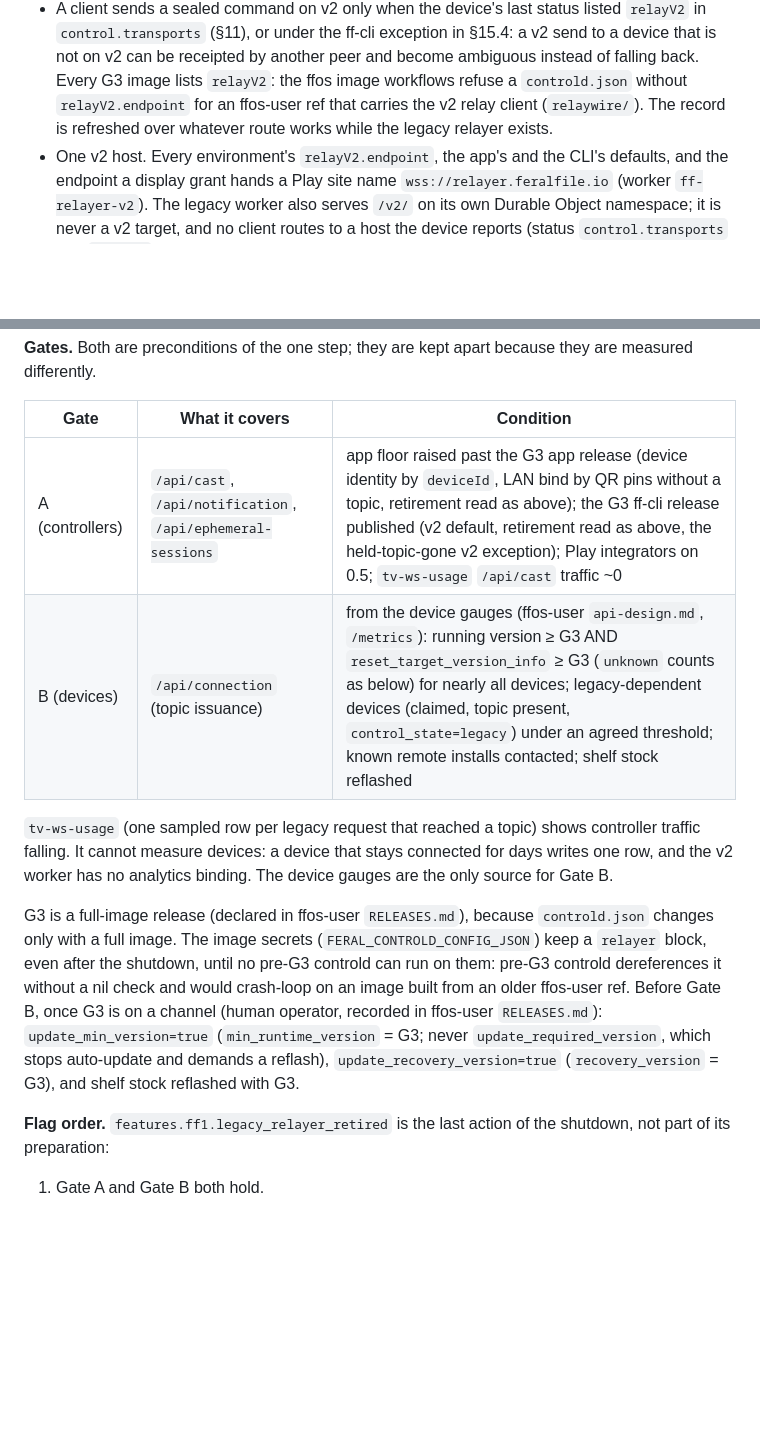
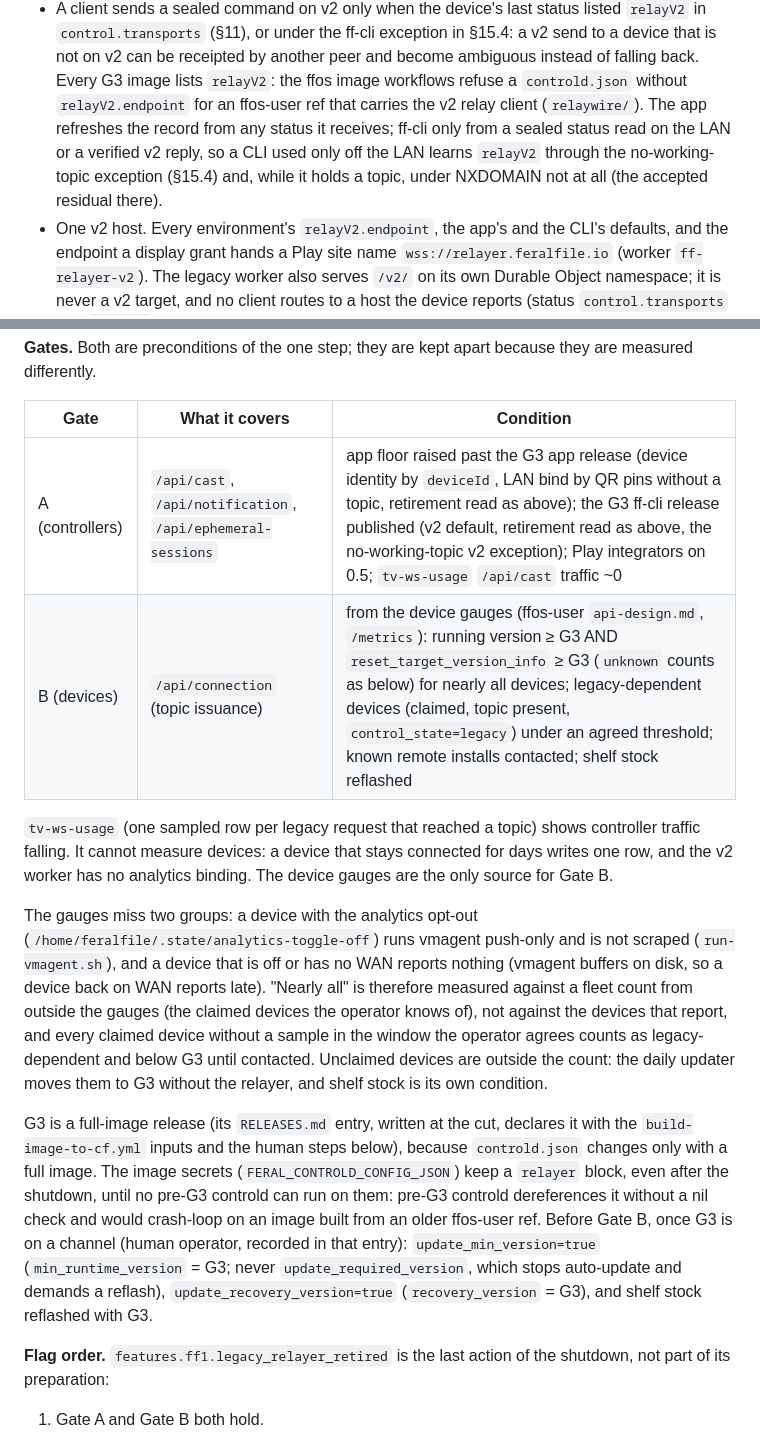
Before and after one commit to feral-file/ffos-user, a Markdown page: docs/ff1-control-v1.md, 2 parts joined by grey strips. Drawn GitHub-style; blank space fills up the shorter version.

Commit message:
docs(control): ff-cli's relayV2 record, Gate B blind spots, the G3 ledger entry (feral-file#3551)
- §15.3 said the record is refreshed over whatever route works. True for
  the app; ff-cli records relayV2 only from a sealed LAN status or a
  verified v2 reply, so off the LAN it learns it through the
  no-working-topic exception (renamed from held-topic-gone, which it
  outgrew), and with a held topic under NXDOMAIN not at all.
- §15.4 Gate B: the gauges miss opted-out devices (vmagent push-only, not
  scraped) and devices off or without WAN. "Nearly all" is over claimed
  devices from a count outside the gauges; a claimed device without a
  sample in the agreed window counts as below G3 until contacted;
  unclaimed devices reach G3 through the daily updater.
- §15.4 said G3 is "declared in RELEASES.md"; no entry exists yet, as
  entries are written at the cut. It now says so.

Co-Authored-By: Claude Opus 5.5 <noreply@anthropic.com>
Claude-Session: https://claude.ai/code/session_011GLegNX9BuH5vRpcuQ7gWd

```diff
--- a/docs/ff1-control-v1.md
+++ b/docs/ff1-control-v1.md
@@ -1656,8 +1656,11 @@ release operator applies them.
   receipted by another peer and become ambiguous instead of falling back.
   Every G3 image lists `relayV2`: the ffos image workflows refuse a
   `controld.json` without `relayV2.endpoint` for an ffos-user ref that
-  carries the v2 relay client (`relaywire/`). The record is refreshed over
-  whatever route works while the legacy relayer exists.
+  carries the v2 relay client (`relaywire/`). The app refreshes the record
+  from any status it receives; ff-cli only from a sealed status read on the
+  LAN or a verified v2 reply, so a CLI used only off the LAN learns
+  `relayV2` through the no-working-topic exception (§15.4) and, while it
+  holds a topic, under NXDOMAIN not at all (the accepted residual there).
 - One v2 host. Every environment's `relayV2.endpoint`, the app's and the
   CLI's defaults, and the endpoint a display grant hands a Play site name
   `wss://relayer.feralfile.io` (worker `ff-relayer-v2`). The legacy worker
@@ -1725,7 +1728,7 @@ because they are measured differently.
 
 | Gate | What it covers | Condition |
 |---|---|---|
-| A (controllers) | `/api/cast`, `/api/notification`, `/api/ephemeral-sessions` | app floor raised past the G3 app release (device identity by `deviceId`, LAN bind by QR pins without a topic, retirement read as above); the G3 ff-cli release published (v2 default, retirement read as above, the held-topic-gone v2 exception); Play integrators on 0.5; `tv-ws-usage` `/api/cast` traffic ~0 |
+| A (controllers) | `/api/cast`, `/api/notification`, `/api/ephemeral-sessions` | app floor raised past the G3 app release (device identity by `deviceId`, LAN bind by QR pins without a topic, retirement read as above); the G3 ff-cli release published (v2 default, retirement read as above, the no-working-topic v2 exception); Play integrators on 0.5; `tv-ws-usage` `/api/cast` traffic ~0 |
 | B (devices) | `/api/connection` (topic issuance) | from the device gauges (ffos-user `api-design.md`, `/metrics`): running version ≥ G3 AND `reset_target_version_info` ≥ G3 (`unknown` counts as below) for nearly all devices; legacy-dependent devices (claimed, topic present, `control_state=legacy`) under an agreed threshold; known remote installs contacted; shelf stock reflashed |
 
 `tv-ws-usage` (one sampled row per legacy request that reached a topic)
@@ -1733,16 +1736,29 @@ shows controller traffic falling. It cannot measure devices: a device that
 stays connected for days writes one row, and the v2 worker has no
 analytics binding. The device gauges are the only source for Gate B.
 
-G3 is a full-image release (declared in ffos-user `RELEASES.md`), because
-`controld.json` changes only with a full image. The image secrets
-(`FERAL_CONTROLD_CONFIG_JSON`) keep a `relayer` block, even after the
-shutdown, until no pre-G3 controld can run on them: pre-G3 controld
+The gauges miss two groups: a device with the analytics opt-out
+(`/home/feralfile/.state/analytics-toggle-off`) runs vmagent push-only and
+is not scraped (`run-vmagent.sh`), and a device that is off or has no WAN
+reports nothing (vmagent buffers on disk, so a device back on WAN reports
+late). "Nearly all" is therefore measured against a fleet count from
+outside the gauges (the claimed devices the operator knows of), not
+against the devices that report, and every claimed device without a sample
+in the window the operator agrees counts as legacy-dependent and below G3
+until contacted. Unclaimed devices are outside the count: the daily
+updater moves them to G3 without the relayer, and shelf stock is its own
+condition.
+
+G3 is a full-image release (its `RELEASES.md` entry, written at the cut,
+declares it with the `build-image-to-cf.yml` inputs and the human steps
+below), because `controld.json` changes only with a full image. The image
+secrets (`FERAL_CONTROLD_CONFIG_JSON`) keep a `relayer` block, even after
+the shutdown, until no pre-G3 controld can run on them: pre-G3 controld
 dereferences it without a nil check and would crash-loop on an image built
 from an older ffos-user ref. Before Gate B, once G3 is on a channel (human
-operator, recorded in ffos-user `RELEASES.md`): `update_min_version=true` (`min_runtime_version`
-= G3; never `update_required_version`, which stops auto-update and demands
-a reflash), `update_recovery_version=true` (`recovery_version` = G3), and
-shelf stock reflashed with G3.
+operator, recorded in that entry): `update_min_version=true`
+(`min_runtime_version` = G3; never `update_required_version`, which stops
+auto-update and demands a reflash), `update_recovery_version=true`
+(`recovery_version` = G3), and shelf stock reflashed with G3.
 
 **Flag order.** `features.ff1.legacy_relayer_retired` is the last action of
 the shutdown, not part of its preparation:
```
